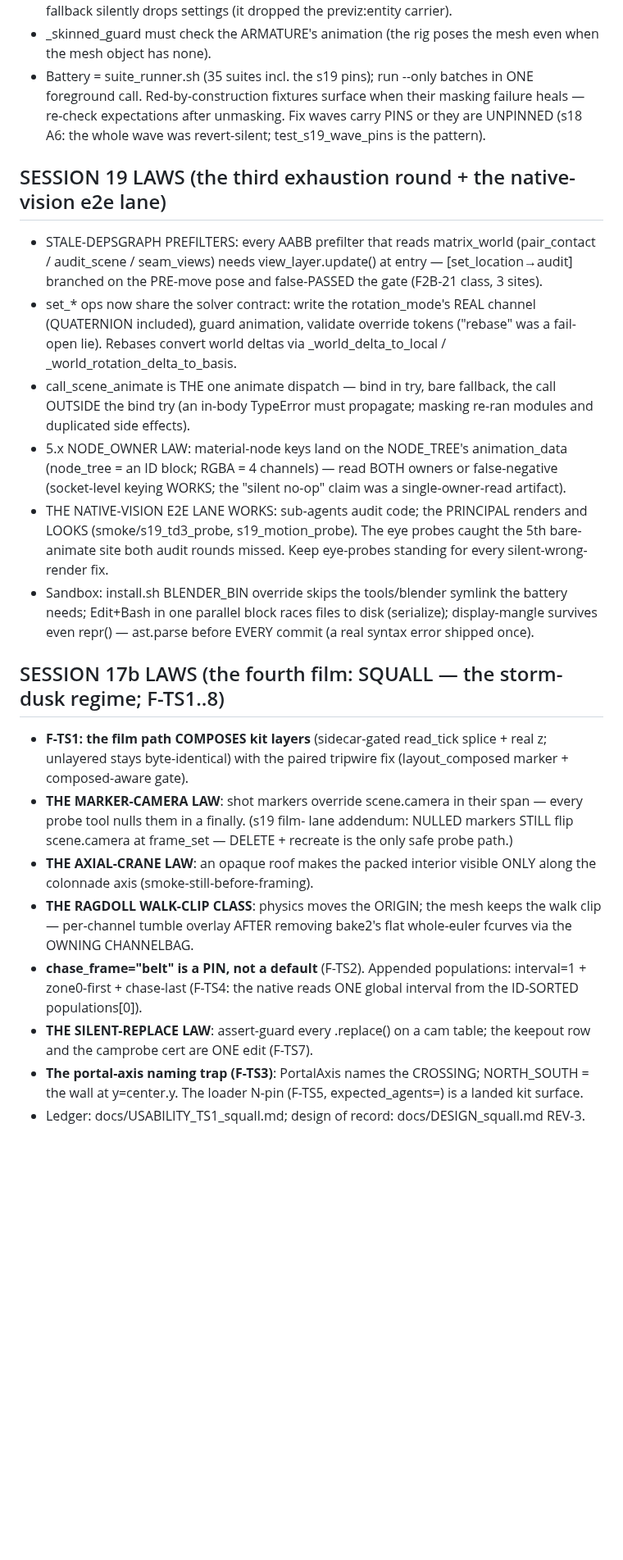
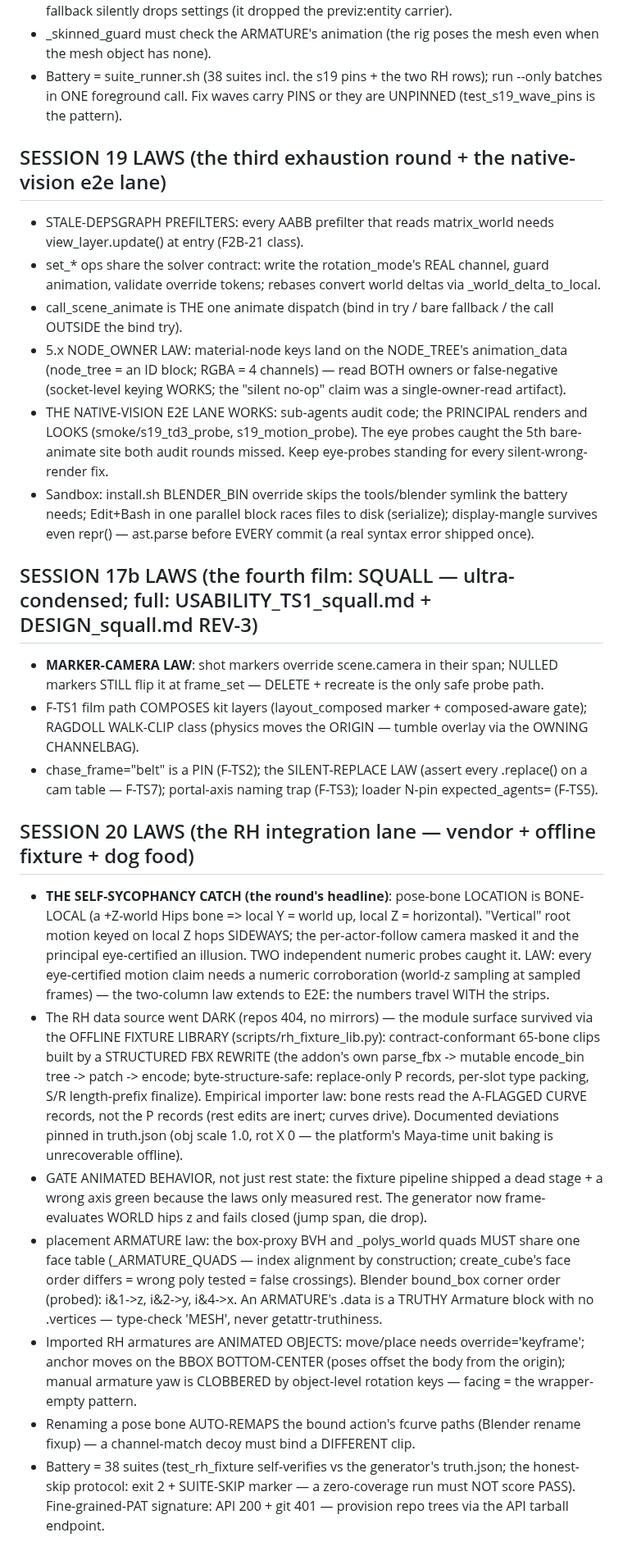
Before and after one commit to zmpc01/blender-vision-kit, a Markdown page: .agents/SKILL.md, the part around one of its changes. Shown at 82% size. Rendered like a GitHub page; blank space fills up the shorter version.

```diff
--- a/.agents/SKILL.md
+++ b/.agents/SKILL.md
@@ -354,26 +335,20 @@ gait_modifiers.
   settings (it dropped the previz:entity carrier).
 - _skinned_guard must check the ARMATURE's animation (the rig poses the
   mesh even when the mesh object has none).
-- Battery = suite_runner.sh (35 suites incl. the s19 pins); run --only
-  batches in ONE foreground call. Red-by-construction fixtures surface
-  when their masking failure heals — re-check expectations after
-  unmasking. Fix waves carry PINS or they are UNPINNED (s18 A6: the
-  whole wave was revert-silent; test_s19_wave_pins is the pattern).
+- Battery = suite_runner.sh (38 suites incl. the s19 pins + the two RH
+  rows); run --only batches in ONE foreground call. Fix waves carry
+  PINS or they are UNPINNED (test_s19_wave_pins is the pattern).
 
 
 ## SESSION 19 LAWS (the third exhaustion round + the native-vision e2e lane)
 
 - STALE-DEPSGRAPH PREFILTERS: every AABB prefilter that reads
-  matrix_world (pair_contact / audit_scene / seam_views) needs
-  view_layer.update() at entry — [set_location→audit] branched on the
-  PRE-move pose and false-PASSED the gate (F2B-21 class, 3 sites).
-- set_* ops now share the solver contract: write the rotation_mode's
-  REAL channel (QUATERNION included), guard animation, validate
-  override tokens ("rebase" was a fail-open lie). Rebases convert
-  world deltas via _world_delta_to_local / _world_rotation_delta_to_basis.
-- call_scene_animate is THE one animate dispatch — bind in try, bare
-  fallback, the call OUTSIDE the bind try (an in-body TypeError must
-  propagate; masking re-ran modules and duplicated side effects).
+  matrix_world needs view_layer.update() at entry (F2B-21 class).
+- set_* ops share the solver contract: write the rotation_mode's REAL
+  channel, guard animation, validate override tokens; rebases convert
+  world deltas via _world_delta_to_local.
+- call_scene_animate is THE one animate dispatch (bind in try / bare
+  fallback / the call OUTSIDE the bind try).
 - 5.x NODE_OWNER LAW: material-node keys land on the NODE_TREE's
   animation_data (node_tree = an ID block; RGBA = 4 channels) — read
   BOTH owners or false-negative (socket-level keying WORKS; the
@@ -388,27 +363,57 @@ gait_modifiers.
   ast.parse before EVERY commit (a real syntax error shipped once).
 
 
-## SESSION 17b LAWS (the fourth film: SQUALL — the storm-dusk regime; F-TS1..8)
+## SESSION 17b LAWS (the fourth film: SQUALL — ultra-condensed; full: USABILITY_TS1_squall.md + DESIGN_squall.md REV-3)
 
-- **F-TS1: the film path COMPOSES kit layers** (sidecar-gated
-  read_tick splice + real z; unlayered stays byte-identical) with the
-  paired tripwire fix (layout_composed marker + composed-aware gate).
-- **THE MARKER-CAMERA LAW**: shot markers override scene.camera in
-  their span — every probe tool nulls them in a finally. (s19 film-
-  lane addendum: NULLED markers STILL flip scene.camera at frame_set —
-  DELETE + recreate is the only safe probe path.)
-- **THE AXIAL-CRANE LAW**: an opaque roof makes the packed interior
-  visible ONLY along the colonnade axis (smoke-still-before-framing).
-- **THE RAGDOLL WALK-CLIP CLASS**: physics moves the ORIGIN; the mesh
-  keeps the walk clip — per-channel tumble overlay AFTER removing
-  bake2's flat whole-euler fcurves via the OWNING CHANNELBAG.
-- **chase_frame="belt" is a PIN, not a default** (F-TS2). Appended
-  populations: interval=1 + zone0-first + chase-last (F-TS4: the
-  native reads ONE global interval from the ID-SORTED populations[0]).
-- **THE SILENT-REPLACE LAW**: assert-guard every .replace() on a cam
-  table; the keepout row and the camprobe cert are ONE edit (F-TS7).
-- **The portal-axis naming trap (F-TS3)**: PortalAxis names the
-  CROSSING; NORTH_SOUTH = the wall at y=center.y. The loader N-pin
-  (F-TS5, expected_agents=) is a landed kit surface.
-- Ledger: docs/USABILITY_TS1_squall.md; design of record:
-  docs/DESIGN_squall.md REV-3.
+- **MARKER-CAMERA LAW**: shot markers override scene.camera in their
+  span; NULLED markers STILL flip it at frame_set — DELETE + recreate
+  is the only safe probe path.
+- F-TS1 film path COMPOSES kit layers (layout_composed marker +
+  composed-aware gate); RAGDOLL WALK-CLIP class (physics moves the
+  ORIGIN — tumble overlay via the OWNING CHANNELBAG).
+- chase_frame="belt" is a PIN (F-TS2); the SILENT-REPLACE LAW (assert
+  every .replace() on a cam table — F-TS7); portal-axis naming trap
+  (F-TS3); loader N-pin expected_agents= (F-TS5).
+
+
+## SESSION 20 LAWS (the RH integration lane — vendor + offline fixture + dog food)
+
+- **THE SELF-SYCOPHANCY CATCH (the round's headline)**: pose-bone
+  LOCATION is BONE-LOCAL (a +Z-world Hips bone => local Y = world up,
+  local Z = horizontal). "Vertical" root motion keyed on local Z hops
+  SIDEWAYS; the per-actor-follow camera masked it and the principal
+  eye-certified an illusion. TWO independent numeric probes caught it.
+  LAW: every eye-certified motion claim needs a numeric corroboration
+  (world-z sampling at sampled frames) — the two-column law extends to
+  E2E: the numbers travel WITH the strips.
+- The RH data source went DARK (repos 404, no mirrors) — the module
+  surface survived via the OFFLINE FIXTURE LIBRARY
+  (scripts/rh_fixture_lib.py): contract-conformant 65-bone clips built
+  by a STRUCTURED FBX REWRITE (the addon's own parse_fbx ->
+  mutable encode_bin tree -> patch -> encode; byte-structure-safe:
+  replace-only P records, per-slot type packing, S/R length-prefix
+  finalize). Empirical importer law: bone rests read the A-FLAGGED
+  CURVE records, not the P records (rest edits are inert; curves drive).
+  Documented deviations pinned in truth.json (obj scale 1.0, rot X 0 —
+  the platform's Maya-time unit baking is unrecoverable offline).
+- GATE ANIMATED BEHAVIOR, not just rest state: the fixture pipeline
+  shipped a dead stage + a wrong axis green because the laws only
+  measured rest. The generator now frame-evaluates WORLD hips z and
+  fails closed (jump span, die drop).
+- placement ARMATURE law: the box-proxy BVH and _polys_world quads MUST
+  share one face table (_ARMATURE_QUADS — index alignment by
+  construction; create_cube's face order differs = wrong poly tested =
+  false crossings). Blender bound_box corner order (probed): i&1->z,
+  i&2->y, i&4->x. An ARMATURE's .data is a TRUTHY Armature block with
+  no .vertices — type-check 'MESH', never getattr-truthiness.
+- Imported RH armatures are ANIMATED OBJECTS: move/place needs
+  override='keyframe'; anchor moves on the BBOX BOTTOM-CENTER (poses
+  offset the body from the origin); manual armature yaw is CLOBBERED by
+  object-level rotation keys — facing = the wrapper-empty pattern.
+- Renaming a pose bone AUTO-REMAPS the bound action's fcurve paths
+  (Blender rename fixup) — a channel-match decoy must bind a DIFFERENT
+  clip.
+- Battery = 38 suites (test_rh_fixture self-verifies vs the generator's
+  truth.json; the honest-skip protocol: exit 2 + SUITE-SKIP marker —
+  a zero-coverage run must NOT score PASS). Fine-grained-PAT signature:
+  API 200 + git 401 — provision repo trees via the API tarball endpoint.
```
Also changed, not shown: other parts of .agents/SKILL.md (+24 -43 lines), HANDOFF.md (+62 -0 lines), PLAN.md (+28 -0 lines).
